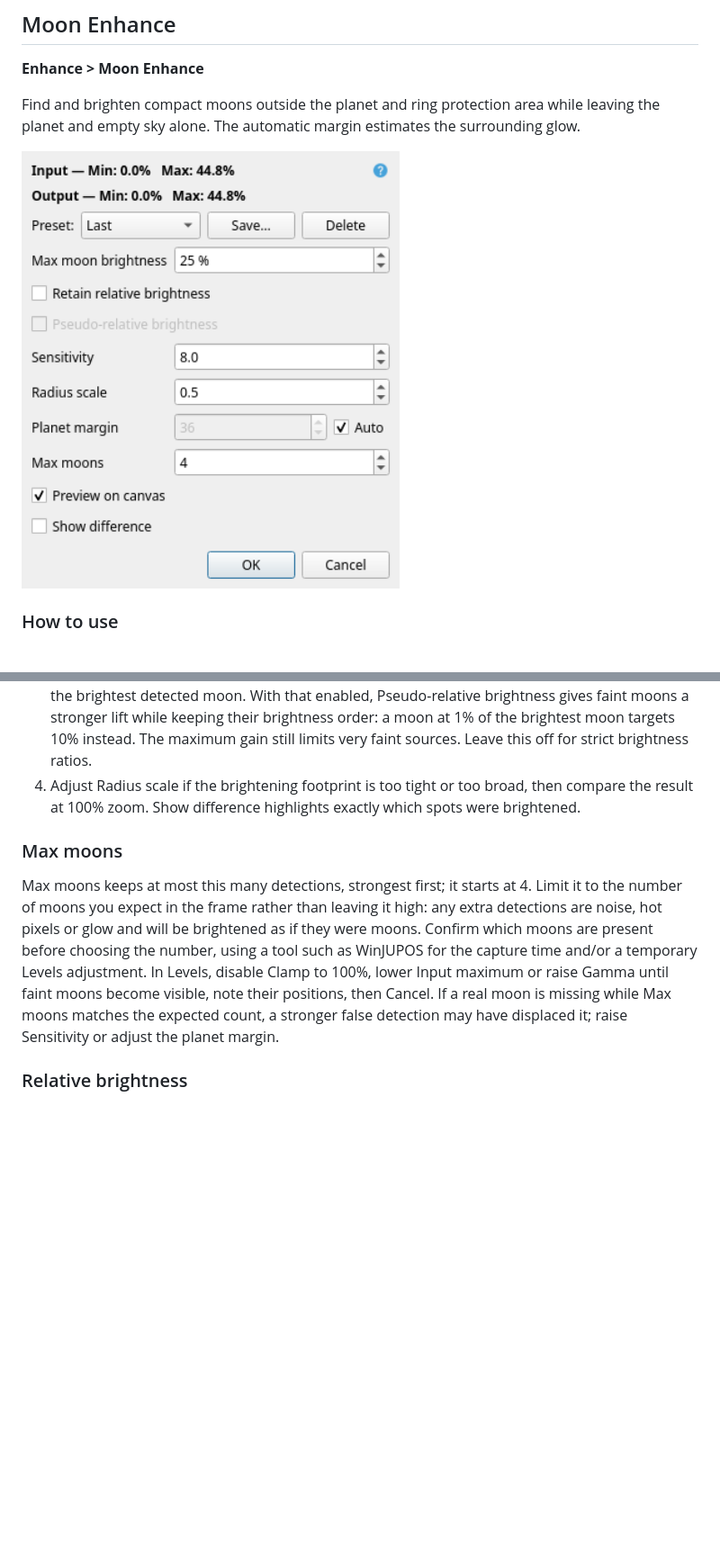
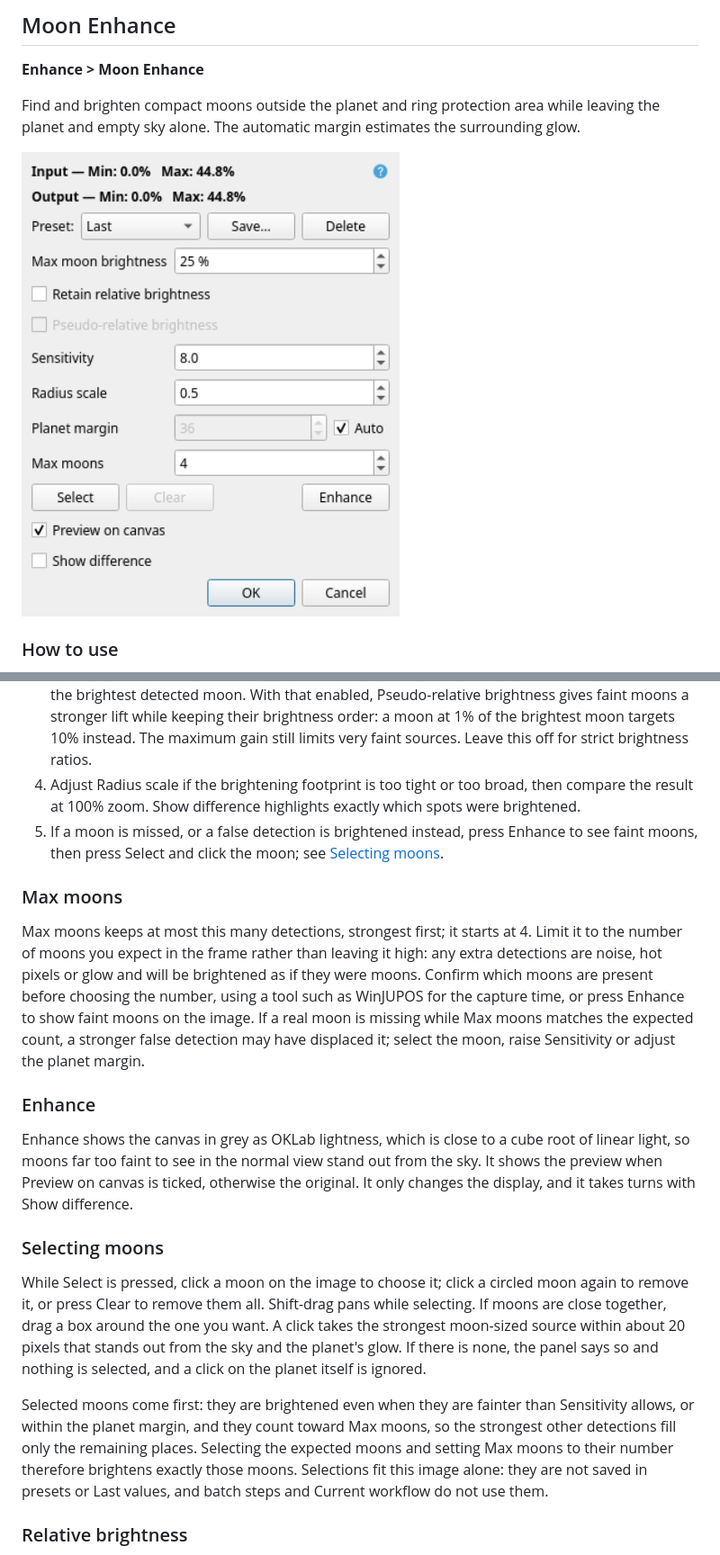
Before and after one commit to ckolivas/PlanetaryTools, a Markdown page: docs/manual.md, 2 parts joined by grey strips. Shown at 90% size. Rendered like a GitHub page; pictures changed too: docs/images/moon.png; blank space fills up the shorter version.

```diff
--- a/docs/manual.md
+++ b/docs/manual.md
@@ -432,10 +432,21 @@ Find and brighten compact moons outside the planet and ring protection area whil
 2. Set Max moons to the number of moons expected in the frame; see Max moons below. Adjust Sensitivity to detect the desired moons. Lower values admit fainter candidates but also more noise.
 3. Set Max moon brightness. Enable Retain relative brightness to apply a common boost based on the brightest detected moon. With that enabled, Pseudo-relative brightness gives faint moons a stronger lift while keeping their brightness order: a moon at 1% of the brightest moon targets 10% instead. The maximum gain still limits very faint sources. Leave this off for strict brightness ratios.
 4. Adjust Radius scale if the brightening footprint is too tight or too broad, then compare the result at 100% zoom. Show difference highlights exactly which spots were brightened.
+5. If a moon is missed, or a false detection is brightened instead, press Enhance to see faint moons, then press Select and click the moon; see [Selecting moons](#selecting-moons).
 
 ### Max moons
 
-Max moons keeps at most this many detections, strongest first; it starts at 4. Limit it to the number of moons you expect in the frame rather than leaving it high: any extra detections are noise, hot pixels or glow and will be brightened as if they were moons. Confirm which moons are present before choosing the number, using a tool such as WinJUPOS for the capture time and/or a temporary Levels adjustment. In Levels, disable Clamp to 100%, lower Input maximum or raise Gamma until faint moons become visible, note their positions, then Cancel. If a real moon is missing while Max moons matches the expected count, a stronger false detection may have displaced it; raise Sensitivity or adjust the planet margin.
+Max moons keeps at most this many detections, strongest first; it starts at 4. Limit it to the number of moons you expect in the frame rather than leaving it high: any extra detections are noise, hot pixels or glow and will be brightened as if they were moons. Confirm which moons are present before choosing the number, using a tool such as WinJUPOS for the capture time, or press Enhance to show faint moons on the image. If a real moon is missing while Max moons matches the expected count, a stronger false detection may have displaced it; select the moon, raise Sensitivity or adjust the planet margin.
+
+### Enhance
+
+Enhance shows the canvas in grey as OKLab lightness, which is close to a cube root of linear light, so moons far too faint to see in the normal view stand out from the sky. It shows the preview when Preview on canvas is ticked, otherwise the original. It only changes the display, and it takes turns with Show difference.
+
+### Selecting moons
+
+While Select is pressed, click a moon on the image to choose it; click a circled moon again to remove it, or press Clear to remove them all. Shift-drag pans while selecting. If moons are close together, drag a box around the one you want. A click takes the strongest moon-sized source within about 20 pixels that stands out from the sky and the planet's glow. If there is none, the panel says so and nothing is selected, and a click on the planet itself is ignored.
+
+Selected moons come first: they are brightened even when they are fainter than Sensitivity allows, or within the planet margin, and they count toward Max moons, so the strongest other detections fill only the remaining places. Selecting the expected moons and setting Max moons to their number therefore brightens exactly those moons. Selections fit this image alone: they are not saved in presets or Last values, and batch steps and Current workflow do not use them.
 
 ### Relative brightness
 
```
Also changed, not shown: 7 other files.
